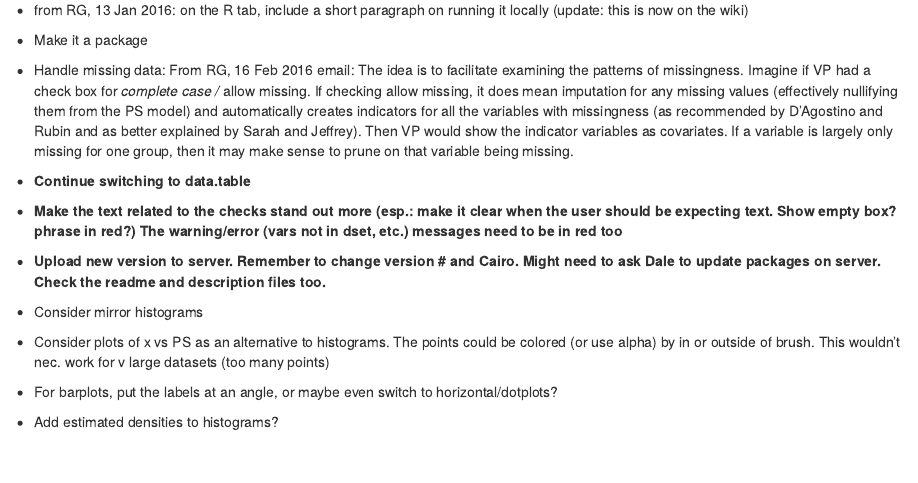
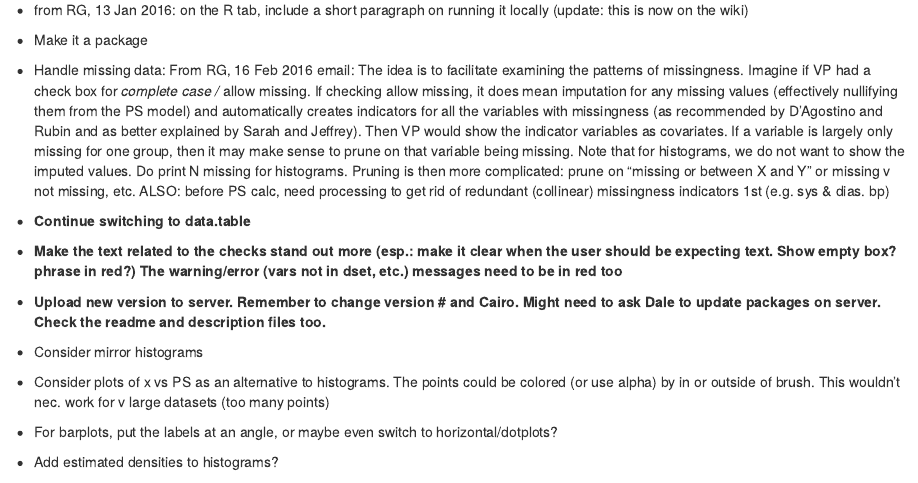
Before and after one commit to LaurenSamuels/VisualPruner, an R Markdown document (todo.Rmd): the page in a window 1100 px wide, from 120 px down. The pictures show the output file todo.html that the author committed with the source, opened offline.

Commit message:
more todos

```diff
--- a/todo.Rmd
+++ b/todo.Rmd
@@ -16,6 +16,10 @@ The idea is to facilitate examining the patterns of missingness. Imagine if VP h
 If checking allow missing, it does mean imputation for any missing values (effectively nullifying them from the PS model) and automatically creates indicators for all the variables with missingness (as recommended by D'Agostino and Rubin and as better explained by Sarah and Jeffrey).
 Then VP would show the indicator variables as covariates.
 If a variable is largely only missing for one group, then it may make sense to prune on that variable being missing.
+Note that for histograms, we do not want to show the imputed values.
+Do print N missing for histograms.
+Pruning is then more complicated: prune on "missing or between X and Y" or missing v not missing, etc.
+ALSO: before PS calc, need processing to get rid of redundant (collinear) missingness indicators 1st (e.g. sys & dias. bp)
 
 * **Continue switching to data.table**
 
```
Also changed, not shown: todo.html.
